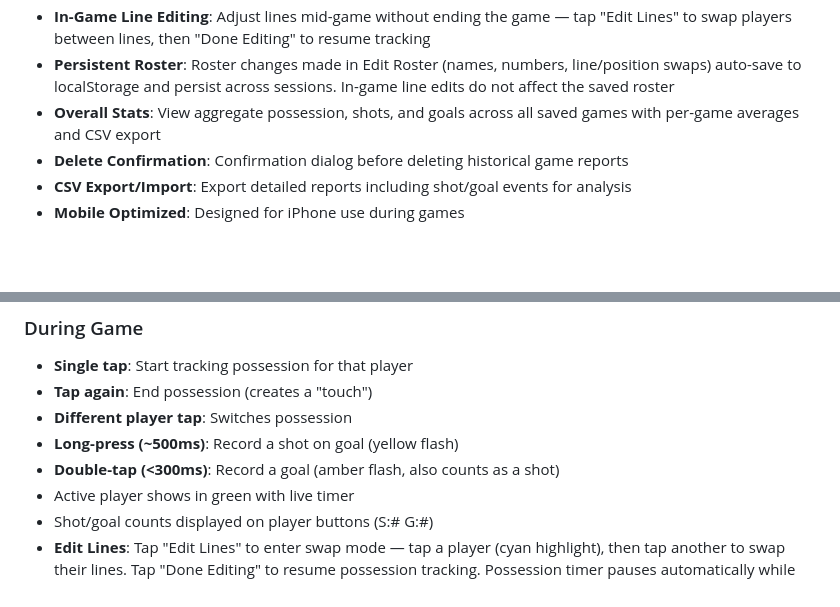
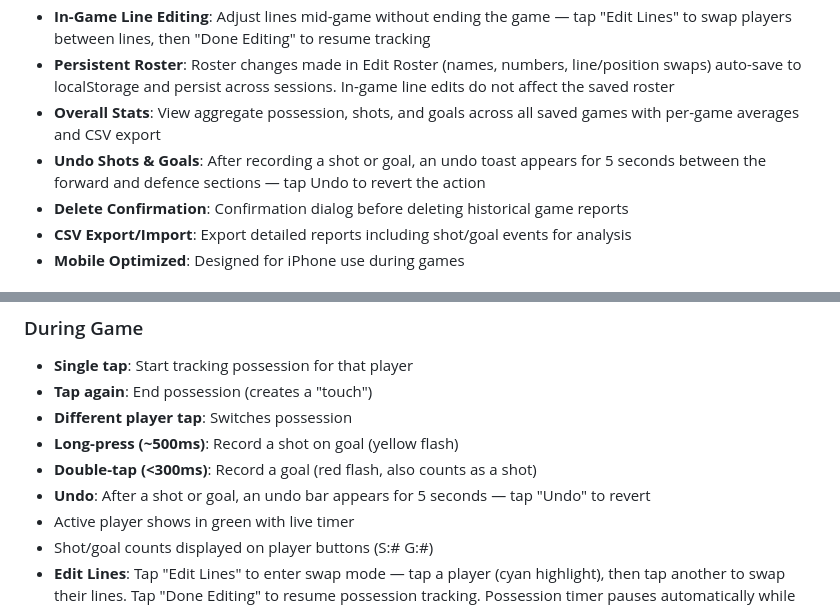
Before and after one commit to coreycousins/HockeyTracker, a Markdown page: README.md, 2 parts joined by grey strips. Drawn GitHub-style; blank space fills up the shorter version.

Commit message:
Document undo feature and fix goal flash color in README
Co-Authored-By: Claude Opus 4.6 <noreply@anthropic.com>

```diff
--- a/README.md
+++ b/README.md
@@ -14,6 +14,7 @@ A mobile-optimized puck possession and shot tracking app for youth hockey teams.
 - **In-Game Line Editing**: Adjust lines mid-game without ending the game — tap "Edit Lines" to swap players between lines, then "Done Editing" to resume tracking
 - **Persistent Roster**: Roster changes made in Edit Roster (names, numbers, line/position swaps) auto-save to localStorage and persist across sessions. In-game line edits do not affect the saved roster
 - **Overall Stats**: View aggregate possession, shots, and goals across all saved games with per-game averages and CSV export
+- **Undo Shots & Goals**: After recording a shot or goal, an undo toast appears for 5 seconds between the forward and defence sections — tap Undo to revert the action
 - **Delete Confirmation**: Confirmation dialog before deleting historical game reports
 - **CSV Export/Import**: Export detailed reports including shot/goal events for analysis
 - **Mobile Optimized**: Designed for iPhone use during games
@@ -81,7 +82,8 @@ Then you can:
 - **Tap again**: End possession (creates a "touch")
 - **Different player tap**: Switches possession
 - **Long-press (~500ms)**: Record a shot on goal (yellow flash)
-- **Double-tap (<300ms)**: Record a goal (amber flash, also counts as a shot)
+- **Double-tap (<300ms)**: Record a goal (red flash, also counts as a shot)
+- **Undo**: After a shot or goal, an undo bar appears for 5 seconds — tap "Undo" to revert
 - Active player shows in green with live timer
 - Shot/goal counts displayed on player buttons (S:# G:#)
 - **Edit Lines**: Tap "Edit Lines" to enter swap mode — tap a player (cyan highlight), then tap another to swap their lines. Tap "Done Editing" to resume possession tracking. Possession timer pauses automatically while editing.
```
